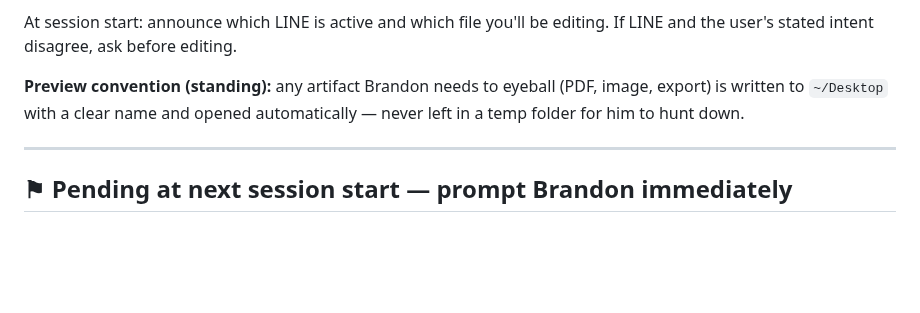
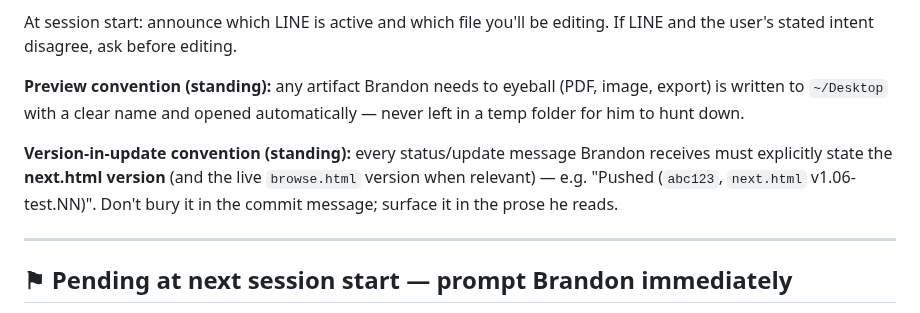
Before and after one commit to bturep/HunterHouse, a Markdown page: CLAUDE.md, the part around the change. Rendered like a GitHub page; blank space fills up the shorter version.

Commit message:
Add standing convention: every update message must surface the next.html version
Brandon's rule: don't bury the version in the commit; state it in the
prose I respond with. Recorded next to the preview-to-Desktop standing
convention in the Active working context.

Co-Authored-By: Claude Opus 4.7 (1M context) <noreply@anthropic.com>

```diff
--- a/CLAUDE.md
+++ b/CLAUDE.md
@@ -19,6 +19,8 @@ Load this file at the start of any Claude Code session.
 At session start: announce which LINE is active and which file you'll be editing. If LINE and the user's stated intent disagree, ask before editing.
 
 **Preview convention (standing):** any artifact Brandon needs to eyeball (PDF, image, export) is written to `~/Desktop` with a clear name and opened automatically — never left in a temp folder for him to hunt down.
+
+**Version-in-update convention (standing):** every status/update message Brandon receives must explicitly state the **next.html version** (and the live `browse.html` version when relevant) — e.g. "Pushed (`abc123`, `next.html` v1.06-test.NN)". Don't bury it in the commit message; surface it in the prose he reads.
 
 ---
 
```
